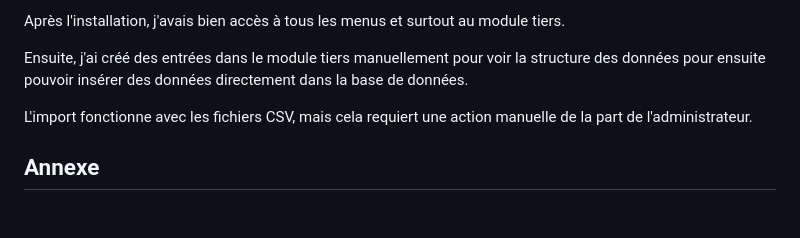
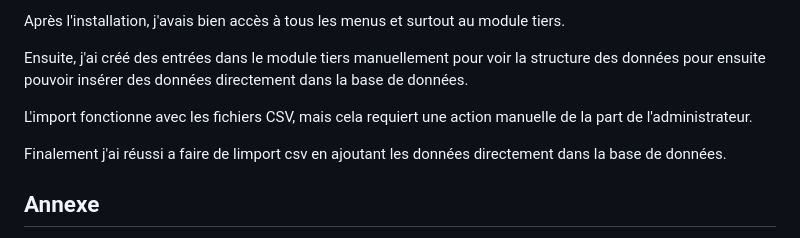
Before and after one commit to Cartical/SAE51, a Markdown page: projet2/SAE51-2.md, the part around the change printed below. Rendered like a GitHub page; blank space fills up the shorter version.

```diff
--- a/projet2/SAE51-2.md
+++ b/projet2/SAE51-2.md
@@ -73,6 +73,9 @@ Ensuite, j'ai créé des entrées dans le module tiers manuellement pour voir la
 
 L'import fonctionne avec les fichiers CSV, mais cela requiert une action manuelle de la part de l'administrateur.
 
+Finalement j'ai réussi a faire de limport csv en ajoutant les données directement dans la base de données.
+
+
 ## Annexe
 - [Lien Doc Dolibarr](https://wiki.dolibarr.org/index.php?title=Home)
 - [Lien Forum](https://www.dolibarr.org/forum/t/available-db-with-real-realistic-data/17579)
```
Also changed, not shown: other parts of projet2/SAE51-2.md (+17 -0 lines).
